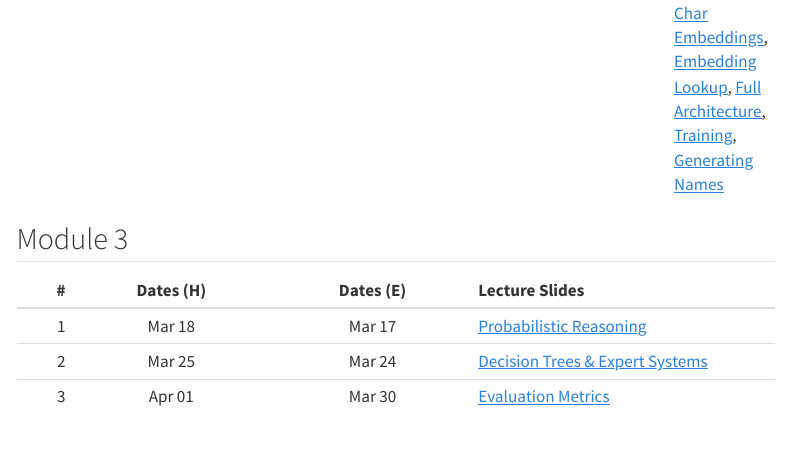
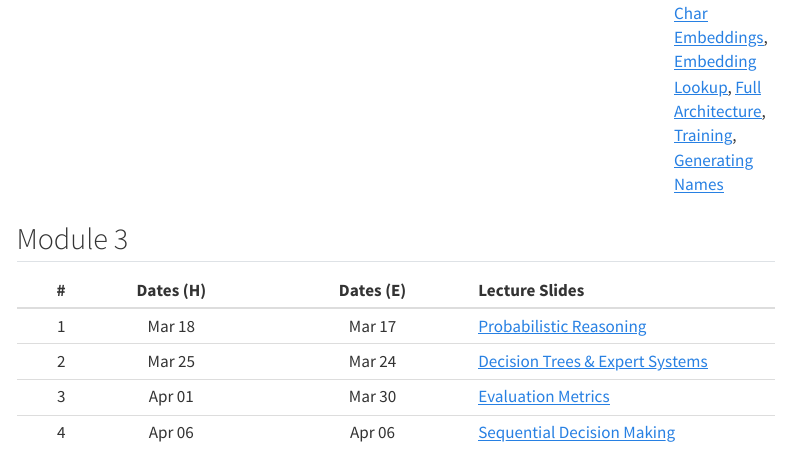
Before and after one commit to nipunbatra/principles-ai-26, a Quarto document (course-contents.qmd): the page in a window 1100 px wide, from 2330 px down. Rendered offline with R 4.5, knitr and Pandoc in place of Quarto, with nearby package versions; menus at the side of the page are left out.

Commit message:
Added Module 3: Lecture 5

```diff
--- a/course-contents.qmd
+++ b/course-contents.qmd
@@ -37,3 +37,4 @@ title: "Course Contents"
 | 1 | Mar 18  | Mar 17  | [Probabilistic Reasoning](https://drive.google.com/file/d/122VC1485T3EMt7HS1MBQDqM9D3jOg8b2/view?usp=sharing) |
 | 2 | Mar 25  | Mar 24  | [Decision Trees & Expert Systems](https://drive.google.com/file/d/1DYqarlITEySm-YLX0D71djI-5as0Ztlj/view?usp=sharing) |
 | 3 | Apr 01  | Mar 30  | [Evaluation Metrics](https://drive.google.com/file/d/1yINSXZq8nq-qVBWS6H7xsVwVXeHLsXNX/view?usp=sharing) |
+| 4 | Apr 06  | Apr 06  | [Sequential Decision Making](https://drive.google.com/file/d/12Hi8SsY9BLdtdxI3F9nze37YRZAAUpZC/view?usp=sharing) |
```
